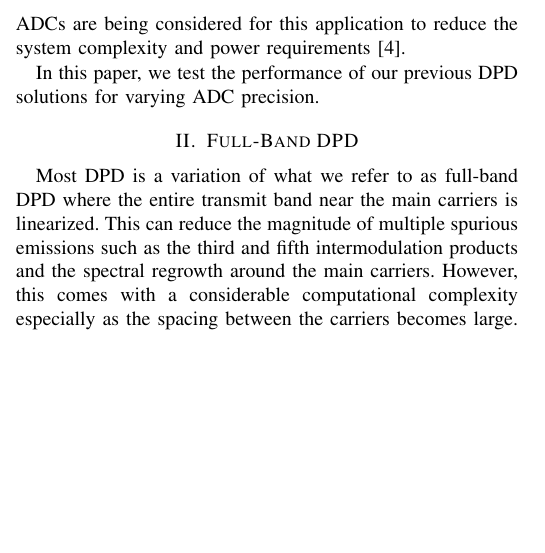
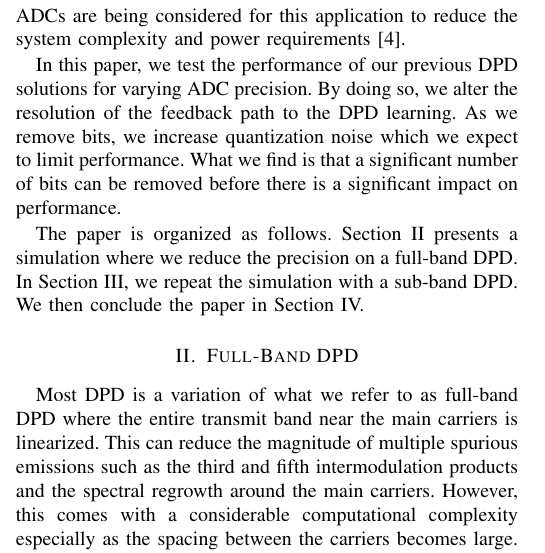
Before and after one commit to ctarver/Asilomar2017, a LaTeX paper (TEX/main.tex): part of one column of page 1 of 2, cut so that both start at the same text, the shorter picture padded with empty space. Compiled offline with pdfLaTeX; a missing font is replaced by an installed copy or a similar font; a LaTeX package or settings file that is missing is left out.

Commit message:
More intro!

```diff
--- a/TEX/main.tex
+++ b/TEX/main.tex
@@ -380,6 +380,14 @@ Low precision ADCs often consume less power and support faster sampling rates th
 For these reasons, the use of low precision ADCs is being considered in multiple emerging areas of communications. For example, in massive MIMO resolutions as low as a single bit are being considered to help alleviate the data throughput requirements when hundreds of antennas are being used simultaneously \cite{MIMOAdcs}. In mmWave, there are large bandwidths available that could enable fast data rates. This necessitates the use of ADCs with fast sampling rates. Again, low-precision ADCs are being considered for this application to reduce the system complexity and power requirements \cite{Heath2015}.
 
 In this paper, we test the performance of our previous DPD solutions for varying ADC precision.
+By doing so, we alter the resolution of the feedback path to the DPD learning.
+As we remove bits, we increase quantization noise which we expect to limit performance.
+What we find is that a significant number of bits can be removed before there is a significant impact on performance.
+
+The paper is organized as follows.
+Section II presents a simulation where we reduce the precision on a full-band DPD.
+In Section III, we repeat the simulation with a sub-band DPD.
+We then conclude the paper in Section IV.
 
 \section{Full-Band DPD}
 Most DPD is a variation of what we refer to as full-band DPD where the entire transmit band near the main carriers is linearized.
```
Also changed, not shown: TEX/main.pdf, TEX/main.tex (1 more changed lines).
